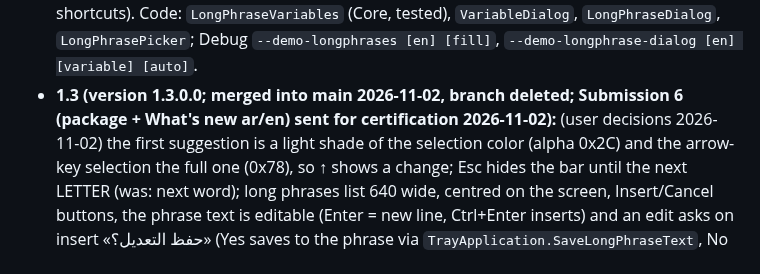
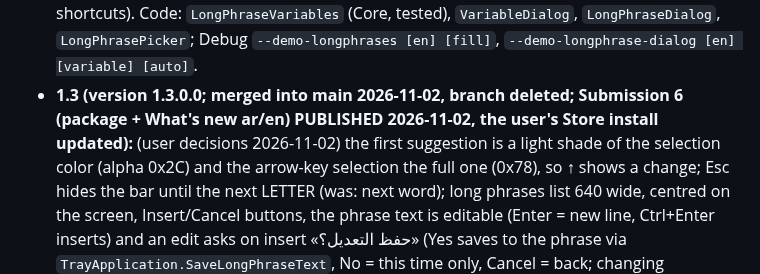
Before and after one commit to nasmn77/Itmam, a Markdown page: CLAUDE.md, the part around the change. Drawn GitHub-style.

Commit message:
docs: 1.3 published
Co-Authored-By: Claude Opus 5.5 <noreply@anthropic.com>

```diff
--- a/CLAUDE.md
+++ b/CLAUDE.md
@@ -65,7 +65,7 @@ Arabic as-you-type word prediction for the physical keyboard on Windows, shipped
 - **1.1 PUBLISHED (2026-10-31; the user now runs the Store install).** **1.1.1 (version 1.1.1.0) PUBLISHED 2026-10-31** (Submission 3: package + What's new ar/en only; the user's Store install updated to 1.1.1.0). `tools/Build-Package.ps1` now cleans the package project and checks every inner package version (an incremental build had put 1.1.0.0 packages in the 1.1.1.0 bundle; the Store refused it). 1.1.1 user decisions 2026-10-31: website link on the About page; **user guide** (PDF, ar + en, Arial): `docs/guide/guide.{ar,en}.html` + `guide.css` → `tools/Build-Guide.ps1` (headless Edge `--print-to-pdf`, temporary profile) → `docs/guide/itmam-guide-{ar,en}.pdf`, shipped in the package (`guide\`), opened by `UserGuide` from Settings → General (card at the top) and the tray menu ("User guide"); copied to `site/assets/guide/` with links in the site hero/footer and the READMEs. Screenshots in `docs/guide/img` from the Debug build with sample data (`ITMAM_DEMO_DATA`, captured with PrintWindow — Arabic windows come out mirrored and are flipped back; never CopyFromScreen, it caught the Start menu once).
 - **1.1.2 (version 1.1.2.0) PUBLISHED 2026-11-01; the user's Store install updated (Submission 4: package + Description privacy paragraph + What's new, ar and en):** one privacy wording everywhere (user decision after a review): "sends no data; its only connection is the Store update check, can be turned off" and "does not save your text: only the words and short phrases you repeat, with their counts" (site, privacy policy, README, guide, About page, STORE_LISTING description); GitHub issue form for bug reports only (word suggestion form removed by the user; label `dictionary` unused), links on the site/guide. Partner Center: package 1.1.2.0 + Description privacy paragraph + What's new, ar and en.
 - **1.2 (version 1.2.0.0; merged into main 2026-11-01, branch deleted; PUBLISHED 2026-11-02, the user's Store install updated — Submission 5: package + What's new + long phrases feature line, ar and en): long phrase variables**, plus two first-word fixes (a letter that brings a layout switch starts a read; up to 3 more reads while typing when Chromium/Electron wakes up late, `ReadsWhileTyping`) (user decisions): `{name}` asked for (free name ≤ 30 chars, typed by hand or via the button), `{{name}}` automatic, only four: التاريخ / التاريخ الهجري (Umm al-Qura) / اليوم / الوقت (English aliases date / hijri date / day / time; no clipboard, no caret); automatic ones are inserted from the button (a list, never typed) and an unknown `{{name}}` is refused on save. "Insert variable…" button in the long phrase editor → `VariableDialog` (two radio buttons: a text box or a drop-down list). The long phrases list shows a field per asked variable in place of the list with a live preview (Tab, Enter in the last inserts, Esc back); phrases without variables unchanged. Automatic values follow the phrase text's language (Arabic letters → «1 نوفمبر 2026», الأحد, «10:30 ص»; else English); Gregorian months يناير/فبراير…; values never saved. Long phrases only (not text shortcuts). Code: `LongPhraseVariables` (Core, tested), `VariableDialog`, `LongPhraseDialog`, `LongPhrasePicker`; Debug `--demo-longphrases [en] [fill]`, `--demo-longphrase-dialog [en] [variable] [auto]`.
-- **1.3 (version 1.3.0.0; merged into main 2026-11-02, branch deleted; Submission 6 (package + What's new ar/en) sent for certification 2026-11-02):** (user decisions 2026-11-02) the first suggestion is a light
+- **1.3 (version 1.3.0.0; merged into main 2026-11-02, branch deleted; Submission 6 (package + What's new ar/en) PUBLISHED 2026-11-02, the user's Store install updated):** (user decisions 2026-11-02) the first suggestion is a light
   shade of the selection color (alpha 0x2C) and the arrow-key selection the full one (0x78), so ↑ shows a change; Esc hides the
   bar until the next LETTER (was: next word); long phrases list 640 wide, centred on the screen, Insert/Cancel buttons, the
   phrase text is editable (Enter = new line, Ctrl+Enter inserts) and an edit asks on insert «حفظ التعديل؟» (Yes saves to the
```
